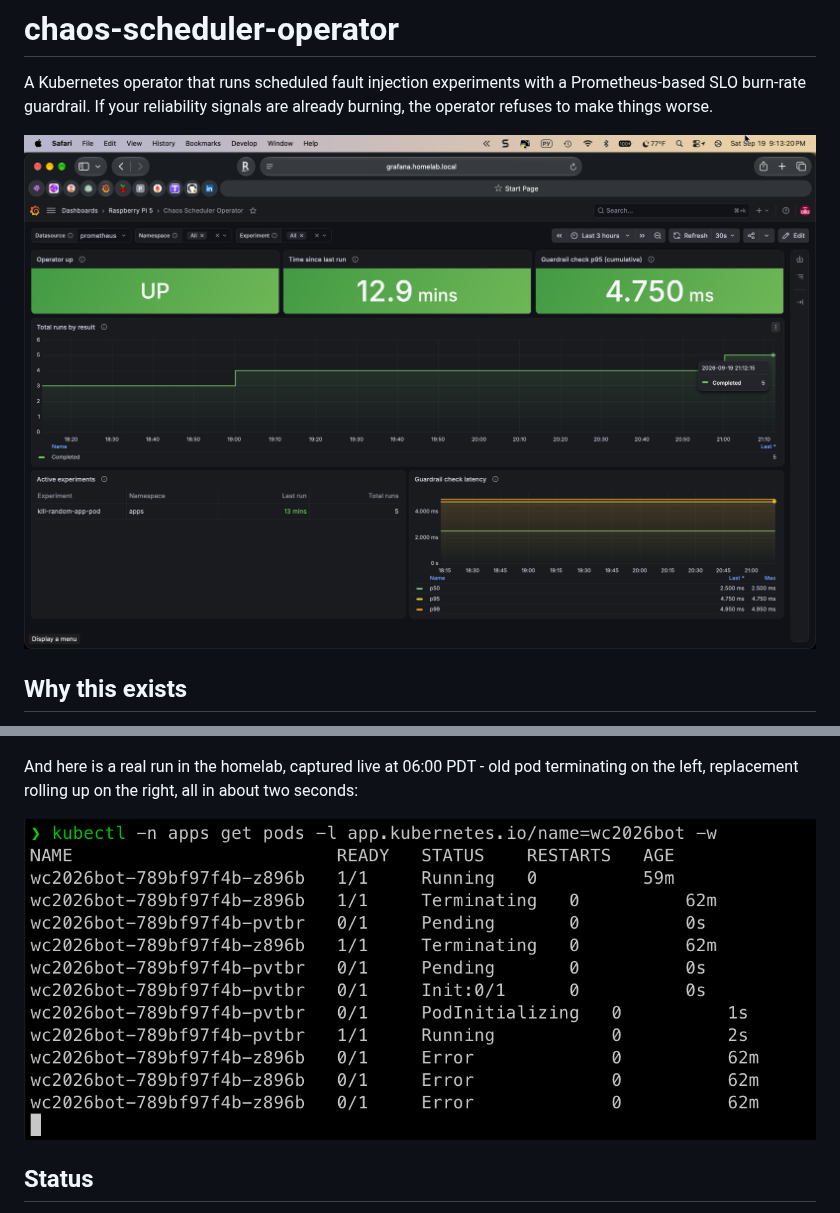
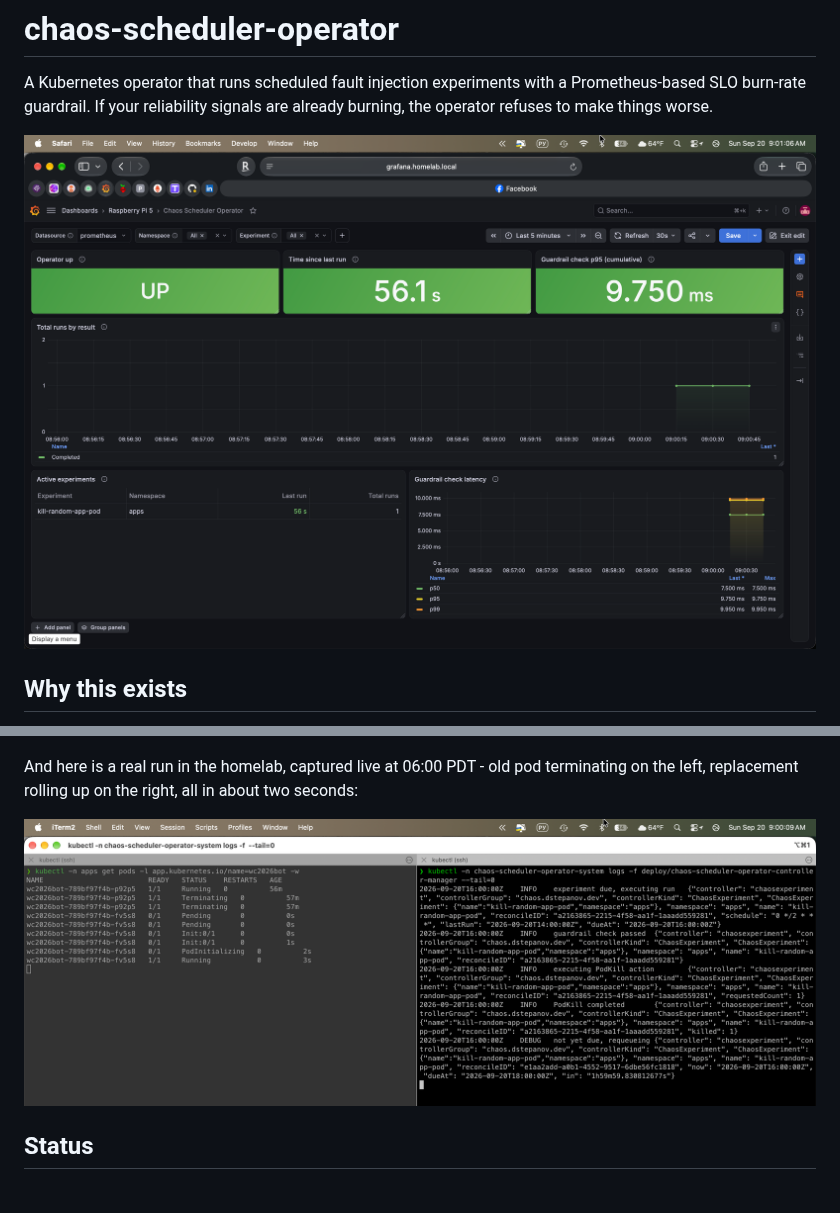
Before and after one commit to bibigon14/chaos-scheduler-operator, a Markdown page: README.md, 2 parts joined by grey strips. Drawn GitHub-style; pictures changed too: docs/screenshots/chaos-kill-in-action.png (deleted), docs/screenshots/grafana-dashboard.png.

Commit message:
docs: upgrade hero and in-action screenshots
Replace grafana-dashboard.png with a post-restart capture that shows
the dashboard in a more realistic state - values populated after a
fire, cold-start artifact visible in the runs-by-result panel.

Replace chaos-kill-in-action.png (single pane) with
chaos-kill-with-logs.png (two panes): pod lifecycle alongside the
full reconciler log stream, including the new V(1) DEBUG line.

```diff
--- a/README.md
+++ b/README.md
@@ -132,7 +132,7 @@ The reconciler also logs a structured line at every decision branch (experiment
 
 And here is a real run in the homelab, captured live at 06:00 PDT - old pod terminating on the left, replacement rolling up on the right, all in about two seconds:
 
-![Pod lifecycle during a chaos run](docs/screenshots/chaos-kill-in-action.png)
+![Pod lifecycle and structured logs during a chaos run](docs/screenshots/chaos-kill-with-logs.png)
 
 ## Status
 
```
Also changed, not shown: docs/screenshots/grafana-dashboard-old.png (added).
